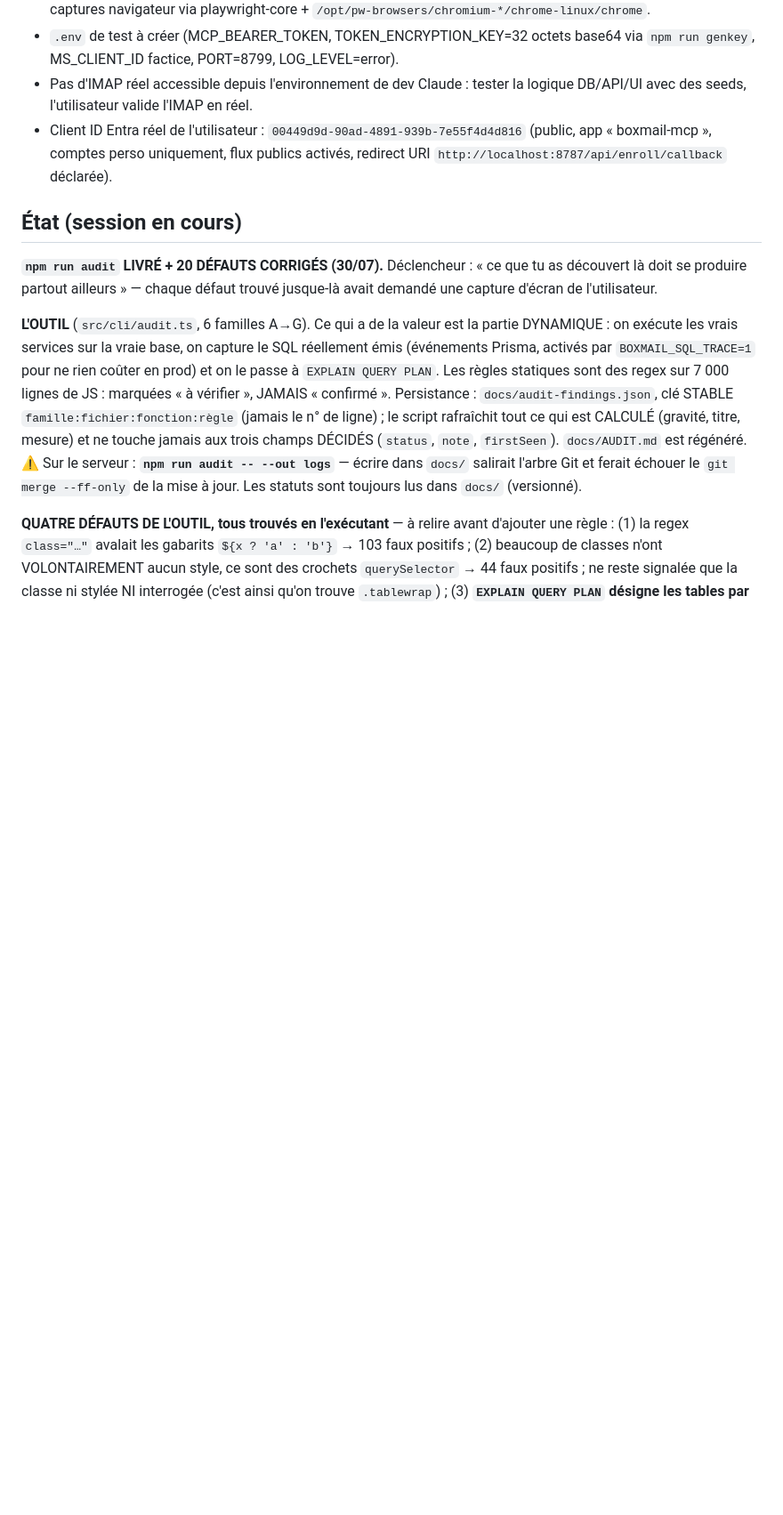
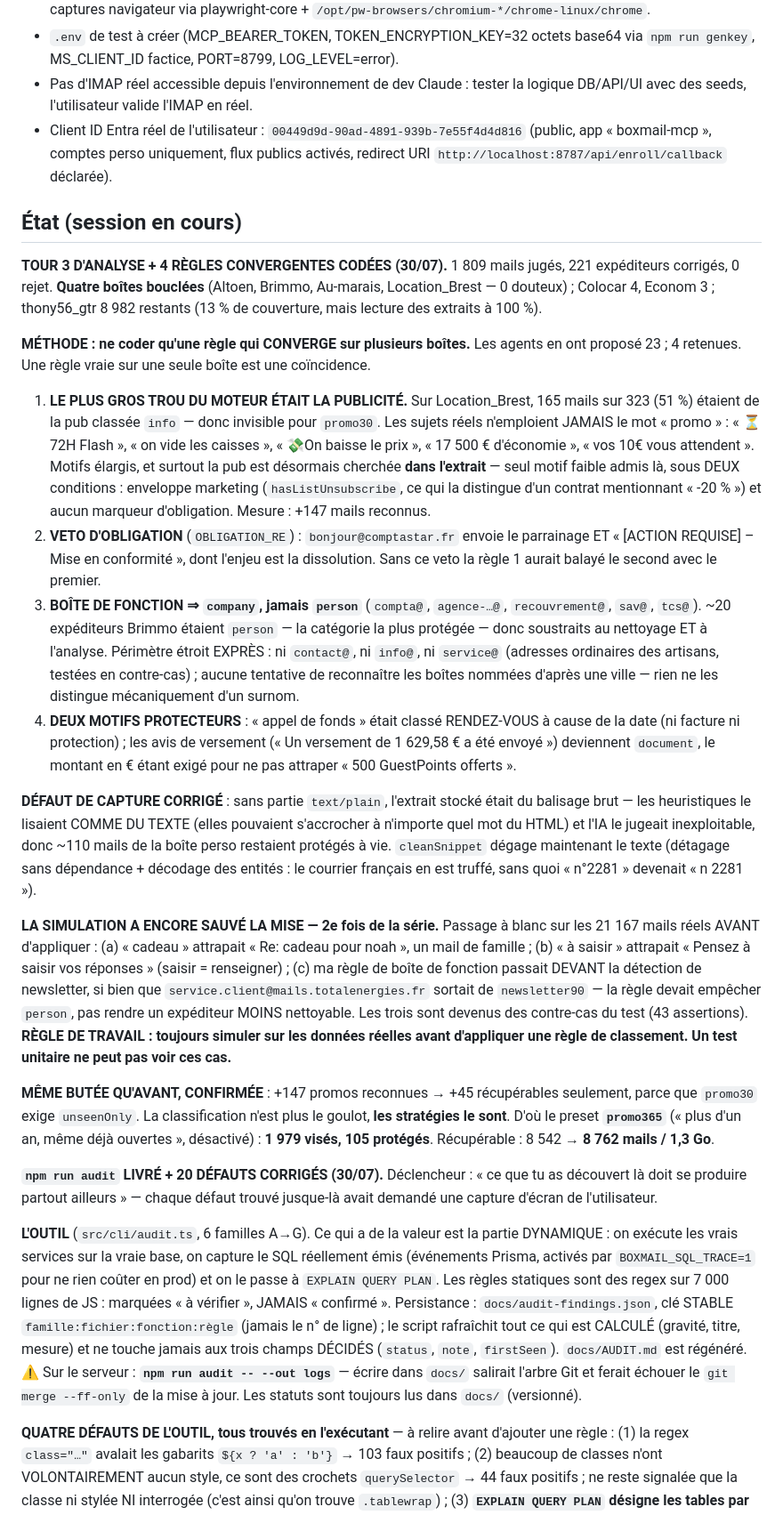
Before and after one commit to thonyAGP/Boxmail_cleaning, a Markdown page: CLAUDE.md, the part around the change. Shown at 89% size. GitHub-like rendering; blank space fills up the shorter version.

Commit message:
Consigner le tour 3 et la regle de travail qui en sort
La lecon a retenir tient en une phrase : toujours simuler sur les donnees
reelles avant d appliquer une regle de classement. Deuxieme fois de la serie
qu un passage a blanc rattrape ce qu un test unitaire ne peut pas voir — la
premiere avait sauve 23 organismes financiers de la perte de leur protection, la
seconde a empeche de classer « publicite » un mail de famille intitule
« Re: cadeau pour noah ».

Note aussi la butee structurelle, confirmee une seconde fois : la classification
n est plus le goulot, les strategies le sont.

Co-Authored-By: Claude Opus 5 (1M context) <noreply@anthropic.com>

```diff
--- a/CLAUDE.md
+++ b/CLAUDE.md
@@ -101,6 +101,63 @@ les tokens ne transitent JAMAIS par Claude ni par le navigateur.
   redirect URI `http://localhost:8787/api/enroll/callback` déclarée).
 
 ## État (session en cours)
+
+**TOUR 3 D'ANALYSE + 4 RÈGLES CONVERGENTES CODÉES (30/07).** 1 809 mails jugés,
+221 expéditeurs corrigés, 0 rejet. **Quatre boîtes bouclées** (Altoen, Brimmo,
+Au-marais, Location_Brest — 0 douteux) ; Colocar 4, Econom 3 ; thony56_gtr
+8 982 restants (13 % de couverture, mais lecture des extraits à 100 %).
+
+**MÉTHODE : ne coder qu'une règle qui CONVERGE sur plusieurs boîtes.** Les
+agents en ont proposé 23 ; 4 retenues. Une règle vraie sur une seule boîte est
+une coïncidence.
+
+1. **LE PLUS GROS TROU DU MOTEUR ÉTAIT LA PUBLICITÉ.** Sur Location_Brest,
+   165 mails sur 323 (51 %) étaient de la pub classée `info` — donc invisible
+   pour `promo30`. Les sujets réels n'emploient JAMAIS le mot « promo » :
+   « ⏳ 72H Flash », « on vide les caisses », « 💸On baisse le prix »,
+   « 17 500 € d'économie », « vos 10€ vous attendent ». Motifs élargis, et
+   surtout la pub est désormais cherchée **dans l'extrait** — seul motif faible
+   admis là, sous DEUX conditions : enveloppe marketing (`hasListUnsubscribe`,
+   ce qui la distingue d'un contrat mentionnant « -20 % ») et aucun marqueur
+   d'obligation. Mesure : +147 mails reconnus.
+2. **VETO D'OBLIGATION** (`OBLIGATION_RE`) : `bonjour@comptastar.fr` envoie le
+   parrainage ET « [ACTION REQUISE] – Mise en conformité », dont l'enjeu est la
+   dissolution. Sans ce veto la règle 1 aurait balayé le second avec le premier.
+3. **BOÎTE DE FONCTION ⇒ `company`, jamais `person`** (`compta@`, `agence-…@`,
+   `recouvrement@`, `sav@`, `tcs@`). ~20 expéditeurs Brimmo étaient `person` —
+   la catégorie la plus protégée — donc soustraits au nettoyage ET à l'analyse.
+   Périmètre étroit EXPRÈS : ni `contact@`, ni `info@`, ni `service@` (adresses
+   ordinaires des artisans, testées en contre-cas) ; aucune tentative de
+   reconnaître les boîtes nommées d'après une ville — rien ne les distingue
+   mécaniquement d'un surnom.
+4. **DEUX MOTIFS PROTECTEURS** : « appel de fonds » était classé RENDEZ-VOUS à
+   cause de la date (ni facture ni protection) ; les avis de versement (« Un
+   versement de 1 629,58 € a été envoyé ») deviennent `document`, le montant en
+   € étant exigé pour ne pas attraper « 500 GuestPoints offerts ».
+
+**DÉFAUT DE CAPTURE CORRIGÉ** : sans partie `text/plain`, l'extrait stocké était
+du balisage brut — les heuristiques le lisaient COMME DU TEXTE (elles pouvaient
+s'accrocher à n'importe quel mot du HTML) et l'IA le jugeait inexploitable, donc
+~110 mails de la boîte perso restaient protégés à vie. `cleanSnippet` dégage
+maintenant le texte (détagage sans dépendance + décodage des entités : le
+courrier français en est truffé, sans quoi « n&deg;2281 » devenait « n 2281 »).
+
+**LA SIMULATION A ENCORE SAUVÉ LA MISE — 2e fois de la série.** Passage à blanc
+sur les 21 167 mails réels AVANT d'appliquer : (a) « cadeau » attrapait « Re:
+cadeau pour noah », un mail de famille ; (b) « à saisir » attrapait « Pensez à
+saisir vos réponses » (saisir = renseigner) ; (c) ma règle de boîte de fonction
+passait DEVANT la détection de newsletter, si bien que
+`service.client@mails.totalenergies.fr` sortait de `newsletter90` — la règle
+devait empêcher `person`, pas rendre un expéditeur MOINS nettoyable. Les trois
+sont devenus des contre-cas du test (43 assertions).
+**RÈGLE DE TRAVAIL : toujours simuler sur les données réelles avant d'appliquer
+une règle de classement. Un test unitaire ne peut pas voir ces cas.**
+
+**MÊME BUTÉE QU'AVANT, CONFIRMÉE** : +147 promos reconnues → +45 récupérables
+seulement, parce que `promo30` exige `unseenOnly`. La classification n'est plus
+le goulot, **les stratégies le sont**. D'où le preset **`promo365`** (« plus d'un
+an, même déjà ouvertes », désactivé) : **1 979 visés, 105 protégés**.
+Récupérable : 8 542 → **8 762 mails / 1,3 Go**.
 
 **`npm run audit` LIVRÉ + 20 DÉFAUTS CORRIGÉS (30/07).** Déclencheur : « ce que
 tu as découvert là doit se produire partout ailleurs » — chaque défaut trouvé
```
